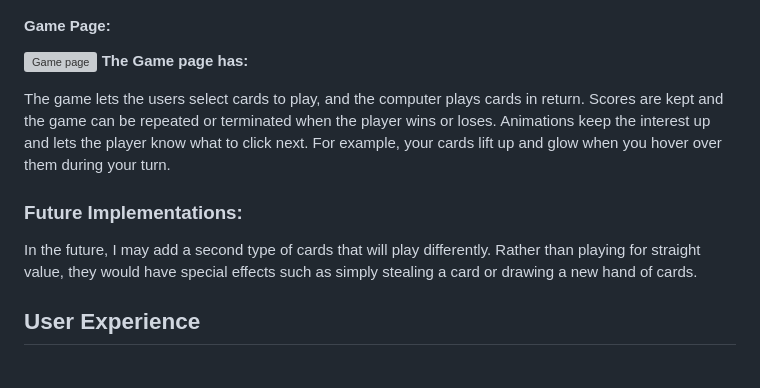
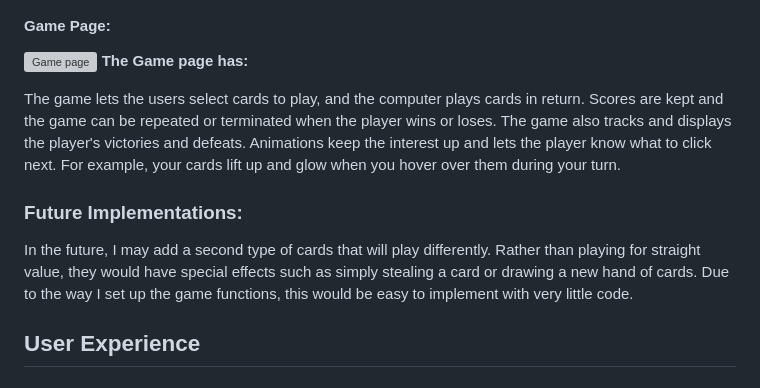
Before and after one commit to EmilionR/card-battle-pp2, a Markdown page: README.md, the part around the change. Drawn GitHub-style; grey boxes are pictures that could not be loaded.

Commit message:
Elaborate further on some game features

```diff
--- a/README.md
+++ b/README.md
@@ -79,12 +79,12 @@ The settings screen lets users adjust the game length and difficulty as well as
 ![Game page](documentation/game-page.png)
 __The Game page has:__
 
-The game lets the users select cards to play, and the computer plays cards in return. Scores are kept and the game can be repeated or terminated when the player wins or loses.
+The game lets the users select cards to play, and the computer plays cards in return. Scores are kept and the game can be repeated or terminated when the player wins or loses. The game also tracks and displays the player's victories and defeats.
 Animations keep the interest up and lets the player know what to click next. For example, your cards lift up and glow when you hover over them during your turn.
 
 ### Future Implementations:
 
-In the future, I may add a second type of cards that will play differently. Rather than playing for straight value, they would have special effects such as simply stealing a card or drawing a new hand of cards.
+In the future, I may add a second type of cards that will play differently. Rather than playing for straight value, they would have special effects such as simply stealing a card or drawing a new hand of cards. Due to the way I set up the game functions, this would be easy to implement with very little code.
 
 ## User Experience
 
```
